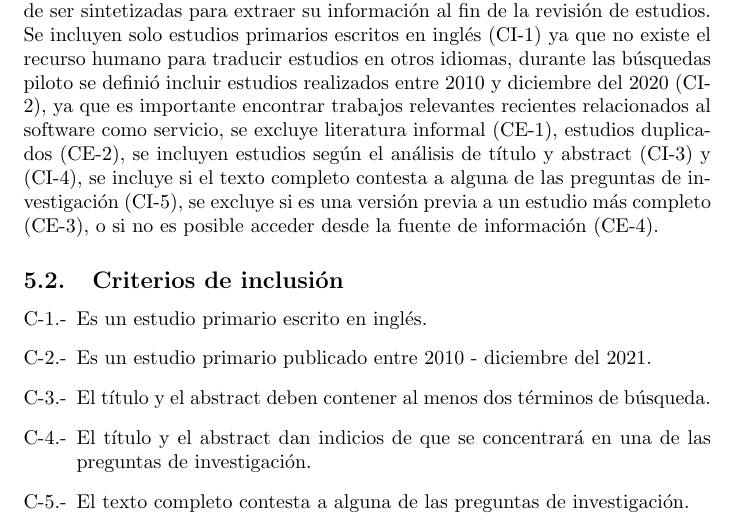
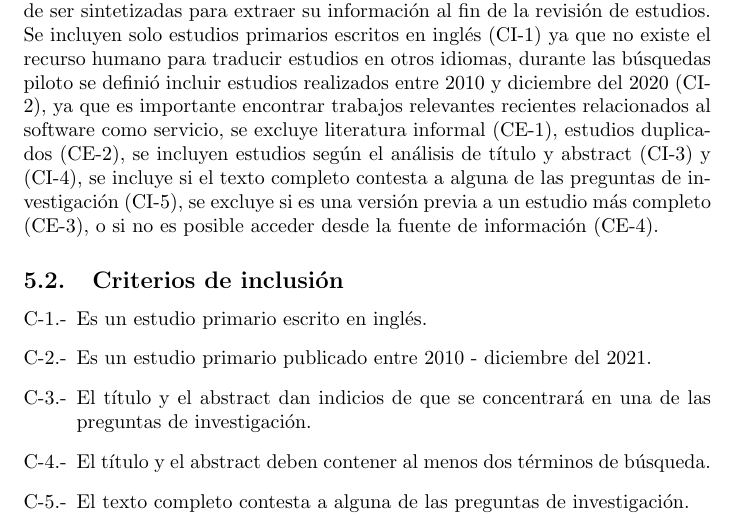
Before and after one commit to slalbertojesus/RSL--Revisi-n-de-la-literatura-sobre-las-actividades-de-requisitos-para-Software-como-Servicio, a LaTeX document (PROTOCOLO_RSL/SaaS_Requerimientos.tex): part of page 11 of 22, cut so that both start at the same text. Compiled offline with pdfLaTeX.

Commit message:
Se actualizó RSL

```diff
--- a/PROTOCOLO_RSL/SaaS_Requerimientos.tex
+++ b/PROTOCOLO_RSL/SaaS_Requerimientos.tex
@@ -250,8 +250,8 @@ de información (CE-4).
 \begin{enumerate}[C-1.-]
   \item{Es un estudio primario escrito en inglés.}
   \item{Es un estudio primario publicado entre 2010 - diciembre del 2021.}
+  \item{El título y el abstract dan indicios de que se concentrará en una de las preguntas de investigación.}
   \item{El título y el abstract deben contener al menos dos términos de búsqueda.}
-  \item{El título y el abstract dan indicios de que se concentrará en una de las preguntas de investigación.}
   \item{El texto completo contesta a alguna de las preguntas de investigación.}
 \end{enumerate}
 
```
Also changed, not shown: PROTOCOLO_RSL/SaaS_Requerimientos.pdf, 1 other file.
